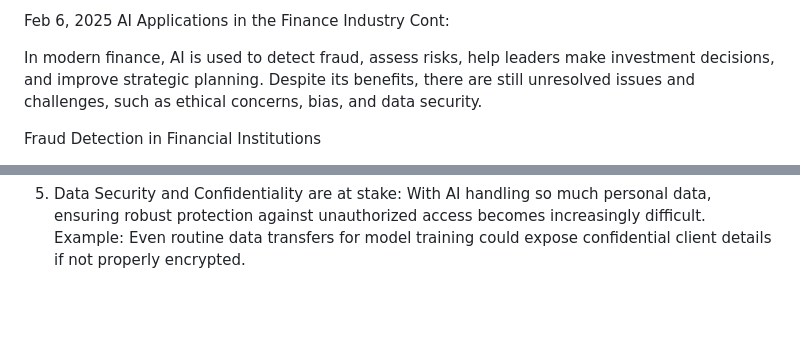
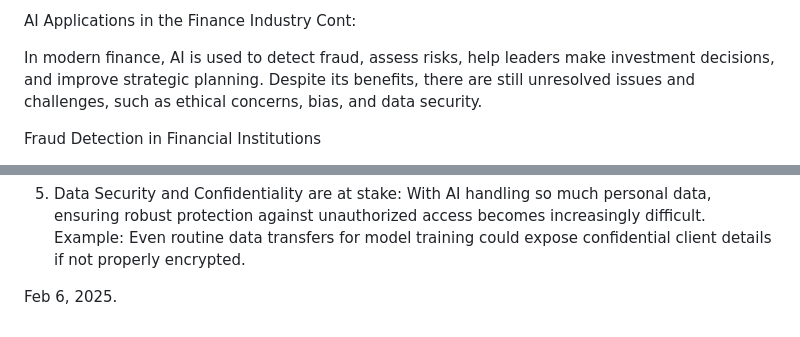
Before and after one commit to AdejareFasiku/AdejareFasiku, a Markdown page: Notes/AI_Applications_in_the_Finance_Industry_Part-2.md, 2 parts joined by grey strips. GitHub-like rendering; blank space fills up the shorter version.

```diff
--- a/Notes/AI_Applications_in_the_Finance_Industry.md
+++ b/Notes/AI_Applications_in_the_Finance_Industry_Part-2.md
@@ -1,4 +1,4 @@
-Feb 6, 2025 AI Applications in the Finance Industry Cont:
+AI Applications in the Finance Industry Cont:
 
 In modern finance, AI is used to detect fraud, assess risks, help leaders make investment decisions, and improve strategic planning. Despite its benefits, there are still unresolved issues and challenges, such as ethical concerns, bias, and data security.
 
@@ -73,3 +73,5 @@ Example: A targeted hack on an AI-driven credit card application service could l
 
 5. Data Security and Confidentiality are at stake: With AI handling so much personal data, ensuring robust protection against unauthorized access becomes increasingly difficult.
 Example: Even routine data transfers for model training could expose confidential client details if not properly encrypted.
+
+Feb 6, 2025.
```
